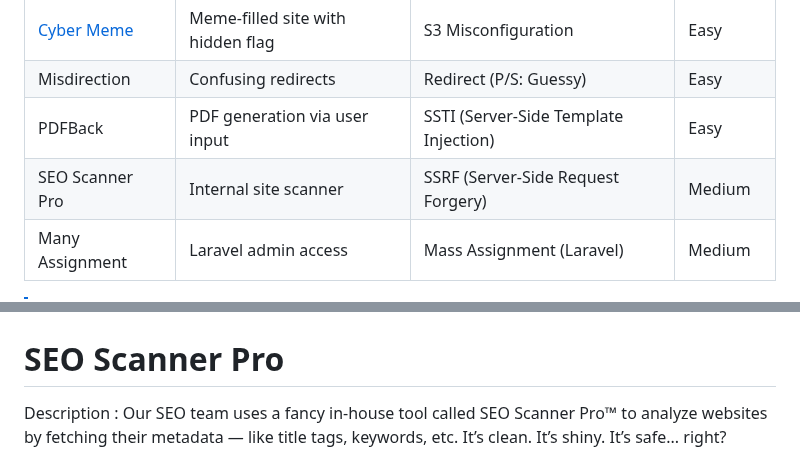
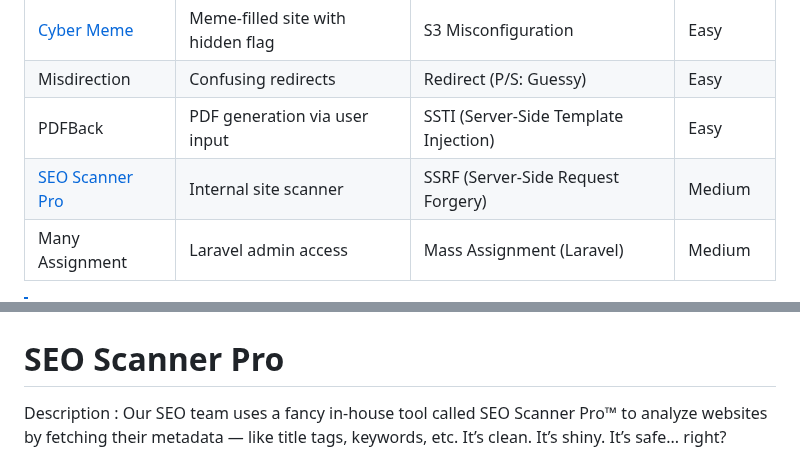
Before and after one commit to syamilu/CTF-Writeup, a Markdown page: ICECTF-Challenges/README.md, 2 parts joined by grey strips. GitHub-like rendering.

```diff
--- a/ICECTF-Challenges/README.md
+++ b/ICECTF-Challenges/README.md
@@ -9,7 +9,7 @@ Welcome to the official writeup for the **Web Exploitation** category of **ICECT
 | [Cyber Meme](#cyber-meme)        | Meme-filled site with hidden flag | S3 Misconfiguration        | Easy       |
 | Misdirection       | Confusing redirects               | Redirect (P/S: Guessy)  | Easy     |
 | PDFBack            | PDF generation via user input     | SSTI (Server-Side Template Injection) | Easy     |
-| SEO Scanner Pro    | Internal site scanner             | SSRF (Server-Side Request Forgery)    | Medium       |
+| [SEO Scanner Pro](#seo-scanner)    | Internal site scanner             | SSRF (Server-Side Request Forgery)    | Medium       |
 | Many Assignment    | Laravel admin access              | Mass Assignment (Laravel)  | Medium     |
 
 > [!NOTE]
@@ -56,7 +56,7 @@ Shoutout to all ICECTF players & the community!
 > **Good recon = good results**. The best hackers are the most observant.
 
 
-# SEO Scanner Pro
+# SEO Scanner Pro<a name="seo-scanner"></a>
 Description :
 Our SEO team uses a fancy in-house tool called SEO Scanner Pro™ to analyze websites by fetching their metadata — like title tags, keywords, etc.
 It’s clean. It’s shiny. It’s safe... right?
```
